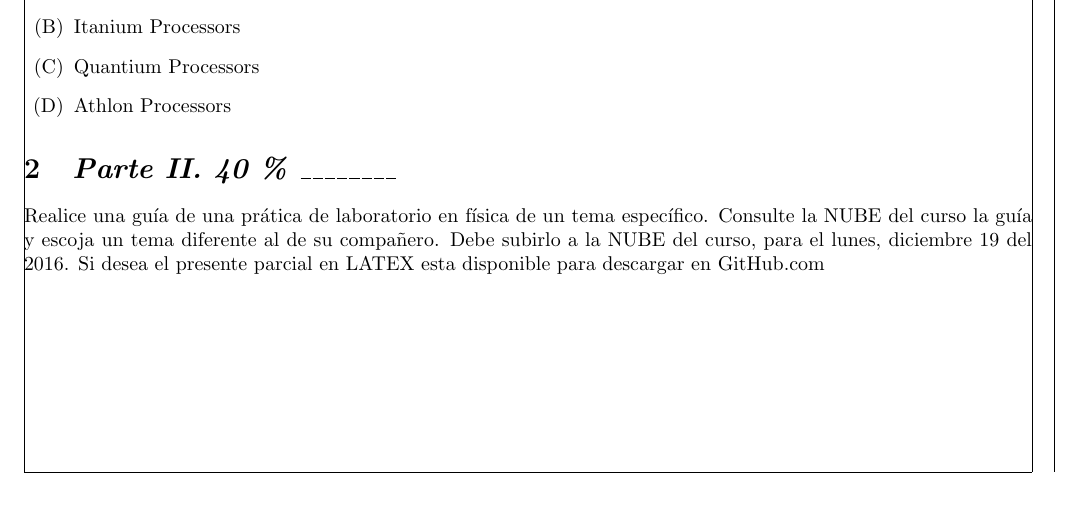
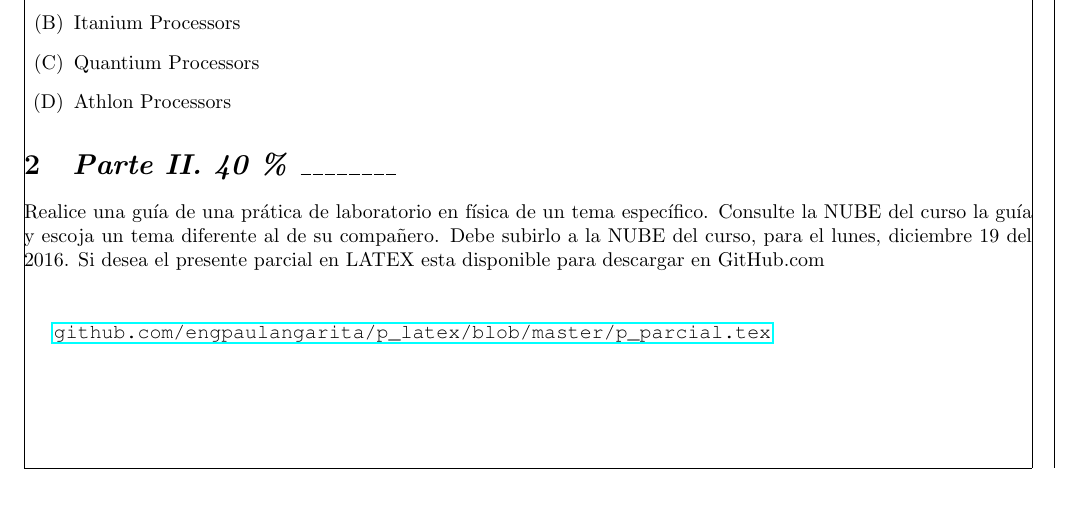
Before and after one commit to engpaulangarita/p_latex, a LaTeX document (p_parcial.tex): part of page 2 of 2, cut so that both start at the same text. Compiled offline with pdfLaTeX.

Commit message:
Add files via upload

```diff
--- a/p_parcial.tex
+++ b/p_parcial.tex
@@ -1,5 +1,6 @@
 \documentclass{article}
 
+\usepackage{hyperref}
 \usepackage{courier}
 \usepackage[
   height=9in,      % height of the text block
@@ -137,7 +138,10 @@ El presente parcial está diseñado para evaluar a los estudiantes del curso int
 
 \section{\textit{Parte II. 40 \% \_\_\_\_\_\_\_\_}}
 
-Realice una guía de una prática de laboratorio en física de un tema específico. Consulte la NUBE del curso la guía y escoja un tema diferente al de su compañero. Debe subirlo a la NUBE del curso, para el lunes, diciembre 19 del 2016. Si desea el presente parcial en LATEX esta disponible para descargar en GitHub.com
+Realice una guía de una prática de laboratorio en física de un tema específico. Consulte la NUBE del curso la guía y escoja un tema diferente al de su compañero. Debe subirlo a la NUBE del curso, para el lunes, diciembre 19 del 2016. Si desea el presente parcial en LATEX esta disponible para descargar en GitHub.com\\
+\\
+
+\url{github.com/engpaulangarita/p_latex/blob/master/p_parcial.tex}
 
 
 
```
